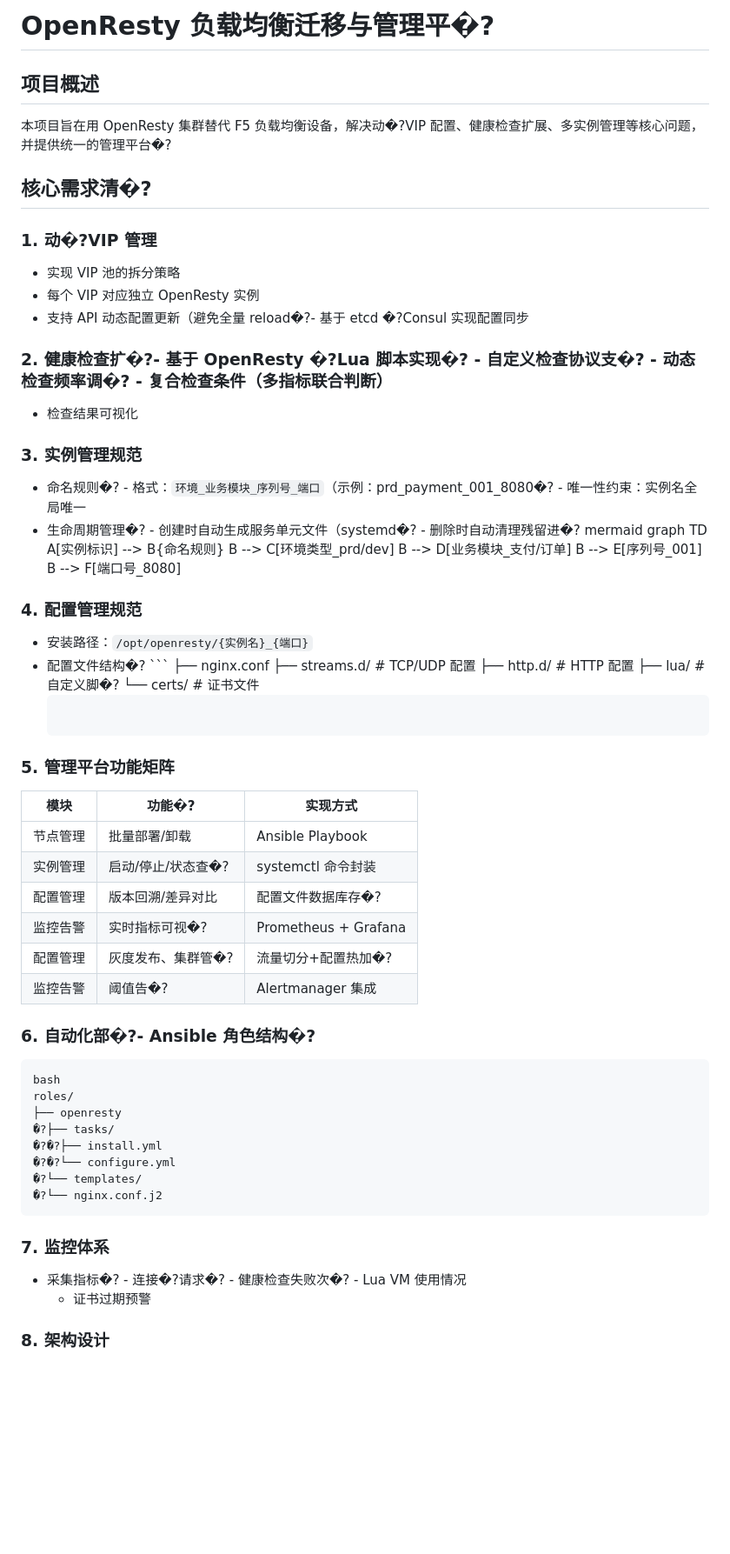
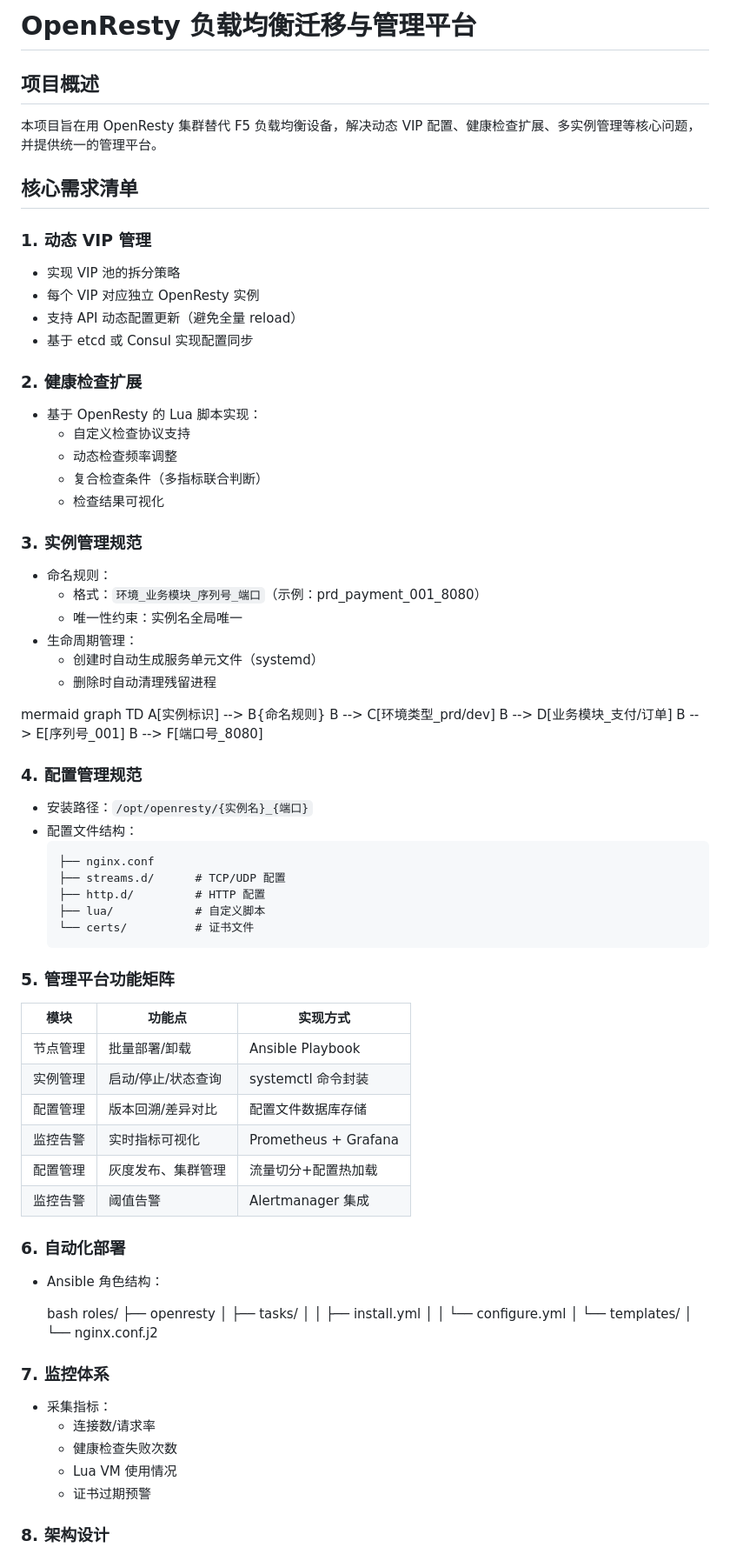
Before and after one commit to ktrusteric/allinai, a Markdown page: README.md, the part around the change printed below. Shown: that part at 87% size. Rendered like a GitHub page; blank space fills up the shorter version.

````diff
--- a/README.md
+++ b/README.md
@@ -1,18 +1,31 @@
-# OpenResty 负载均衡迁移与管理平�?
+# OpenResty 负载均衡迁移与管理平台
+
 ## 项目概述
-本项目旨在用 OpenResty 集群替代 F5 负载均衡设备，解决动�?VIP 配置、健康检查扩展、多实例管理等核心问题，并提供统一的管理平台�?
-## 核心需求清�?
-### 1. 动�?VIP 管理
+本项目旨在用 OpenResty 集群替代 F5 负载均衡设备，解决动态 VIP 配置、健康检查扩展、多实例管理等核心问题，并提供统一的管理平台。
+
+## 核心需求清单
+
+### 1. 动态 VIP 管理
 - 实现 VIP 池的拆分策略
 - 每个 VIP 对应独立 OpenResty 实例
-- 支持 API 动态配置更新（避免全量 reload�?- 基于 etcd �?Consul 实现配置同步
+- 支持 API 动态配置更新（避免全量 reload）
+- 基于 etcd 或 Consul 实现配置同步
 
-### 2. 健康检查扩�?- 基于 OpenResty �?Lua 脚本实现�?  - 自定义检查协议支�?  - 动态检查频率调�?  - 复合检查条件（多指标联合判断）
+### 2. 健康检查扩展
+- 基于 OpenResty 的 Lua 脚本实现：
+  - 自定义检查协议支持
+  - 动态检查频率调整
+  - 复合检查条件（多指标联合判断）
   - 检查结果可视化
 
 ### 3. 实例管理规范
-- 命名规则�?  - 格式：`环境_业务模块_序列号_端口`（示例：prd_payment_001_8080�?  - 唯一性约束：实例名全局唯一
-- 生命周期管理�?  - 创建时自动生成服务单元文件（systemd�?  - 删除时自动清理残留进�?
+- 命名规则：
+  - 格式：`环境_业务模块_序列号_端口`（示例：prd_payment_001_8080）
+  - 唯一性约束：实例名全局唯一
+- 生命周期管理：
+  - 创建时自动生成服务单元文件（systemd）
+  - 删除时自动清理残留进程
+
 mermaid
 graph TD
 A[实例标识] --> B{命名规则}
@@ -24,36 +37,43 @@ B --> F[端口号_8080]
 
 ### 4. 配置管理规范
 - 安装路径：`/opt/openresty/{实例名}_{端口}`
-- 配置文件结构�?  ```
+- 配置文件结构：
+  ```
   ├── nginx.conf
   ├── streams.d/      # TCP/UDP 配置
   ├── http.d/         # HTTP 配置
-  ├── lua/            # 自定义脚�?  └── certs/          # 证书文件
+  ├── lua/            # 自定义脚本
+  └── certs/          # 证书文件
   ```
 
 ### 5. 管理平台功能矩阵
 
-| 模块        | 功能�?                    | 实现方式                  |
+| 模块        | 功能点                     | 实现方式                  |
 |-------------|---------------------------|-------------------------|
 | 节点管理    | 批量部署/卸载             | Ansible Playbook        |
-| 实例管理    | 启动/停止/状态查�?       | systemctl 命令封装      |
-| 配置管理    | 版本回溯/差异对比         |  配置文件数据库存�?  |
-| 监控告警    | 实时指标可视�?           | Prometheus + Grafana    |
-| 配置管理    | 灰度发布、集群管�?        | 流量切分+配置热加�?
-| 监控告警    | 阈值告�?                 | Alertmanager 集成
+| 实例管理    | 启动/停止/状态查询        | systemctl 命令封装      |
+| 配置管理    | 版本回溯/差异对比         |  配置文件数据库存储   |
+| 监控告警    | 实时指标可视化            | Prometheus + Grafana    |
+| 配置管理    | 灰度发布、集群管理         | 流量切分+配置热加载
+| 监控告警    | 阈值告警                  | Alertmanager 集成
 
-### 6. 自动化部�?- Ansible 角色结构�?
+### 6. 自动化部署
+- Ansible 角色结构：
+
     bash
     roles/
     ├── openresty
-    �?├── tasks/
-    �?�?├── install.yml
-    �?�?└── configure.yml
-    �?└── templates/
-    �?└── nginx.conf.j2
+    │ ├── tasks/
+    │ │ ├── install.yml
+    │ │ └── configure.yml
+    │ └── templates/
+    │ └── nginx.conf.j2
 
 ### 7. 监控体系
-- 采集指标�?  - 连接�?请求�?  - 健康检查失败次�?  - Lua VM 使用情况
+- 采集指标：
+  - 连接数/请求率
+  - 健康检查失败次数
+  - Lua VM 使用情况
   - 证书过期预警
 
 ### 8. 架构设计
````
Also changed, not shown: other parts of README.md (+45 -44 lines).
